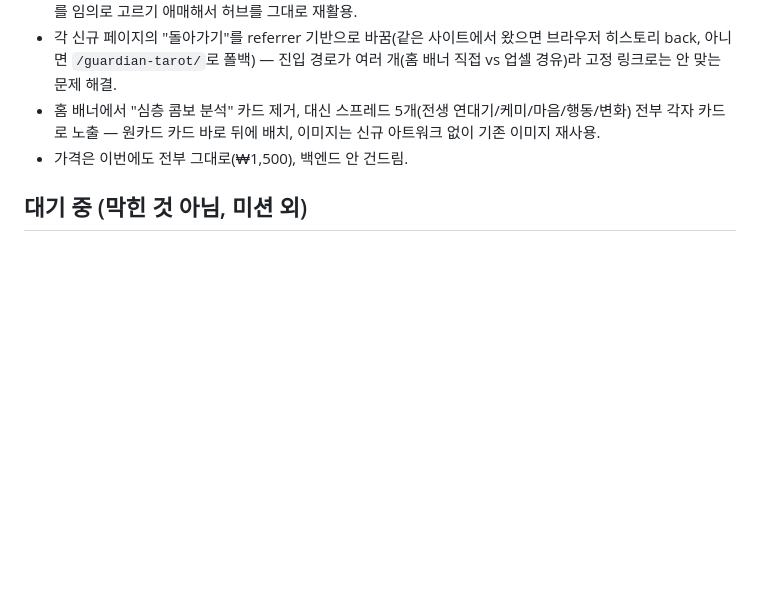
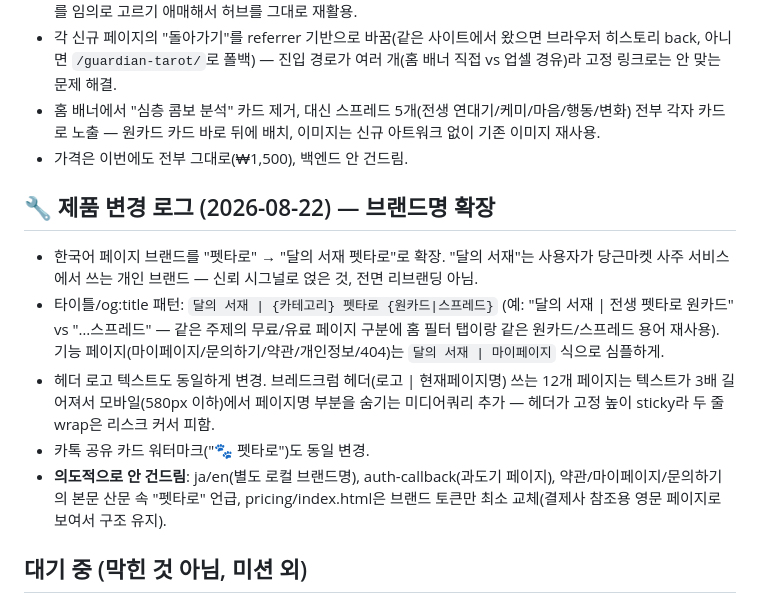
Before and after one commit to onione2173/rainbow-tarot, a Markdown page: HANDOFF.md, the part around the change. Rendered like a GitHub page; blank space fills up the shorter version.

Commit message:
HANDOFF/일지에 브랜드명 확장(달의 서재 펫타로) 기록
Co-Authored-By: Claude Sonnet 5 <noreply@anthropic.com>

```diff
--- a/HANDOFF.md
+++ b/HANDOFF.md
@@ -109,6 +109,14 @@
 - 홈 배너에서 "심층 콤보 분석" 카드 제거, 대신 스프레드 5개(전생 연대기/케미/마음/행동/변화) 전부 각자 카드로 노출 — 원카드 카드 바로 뒤에 배치, 이미지는 신규 아트워크 없이 기존 이미지 재사용.
 - 가격은 이번에도 전부 그대로(₩1,500), 백엔드 안 건드림.
 
+## 🔧 제품 변경 로그 (2026-08-22) — 브랜드명 확장
+
+- 한국어 페이지 브랜드를 "펫타로" → "달의 서재 펫타로"로 확장. "달의 서재"는 사용자가 당근마켓 사주 서비스에서 쓰는 개인 브랜드 — 신뢰 시그널로 얹은 것, 전면 리브랜딩 아님.
+- 타이틀/og:title 패턴: `달의 서재 | {카테고리} 펫타로 {원카드|스프레드}` (예: "달의 서재 | 전생 펫타로 원카드" vs "…스프레드" — 같은 주제의 무료/유료 페이지 구분에 홈 필터 탭이랑 같은 원카드/스프레드 용어 재사용). 기능 페이지(마이페이지/문의하기/약관/개인정보/404)는 `달의 서재 | 마이페이지` 식으로 심플하게.
+- 헤더 로고 텍스트도 동일하게 변경. 브레드크럼 헤더(로고 | 현재페이지명) 쓰는 12개 페이지는 텍스트가 3배 길어져서 모바일(580px 이하)에서 페이지명 부분을 숨기는 미디어쿼리 추가 — 헤더가 고정 높이 sticky라 두 줄 wrap은 리스크 커서 피함.
+- 카톡 공유 카드 워터마크("🐾 펫타로")도 동일 변경.
+- **의도적으로 안 건드림**: ja/en(별도 로컬 브랜드명), auth-callback(과도기 페이지), 약관/마이페이지/문의하기의 본문 산문 속 "펫타로" 언급, pricing/index.html은 브랜드 토큰만 최소 교체(결제사 참조용 영문 페이지로 보여서 구조 유지).
+
 ## 대기 중 (막힌 것 아님, 미션 외)
 
 - 해외 결제 수단 확장: Lemon Squeezy 답변 대기(Paddle은 점술 카테고리 거절). 현재 PayPal(¥400)은 살아 있음.
```
Also changed, not shown: log/team-lead-journal.md (+6 -0 lines).
